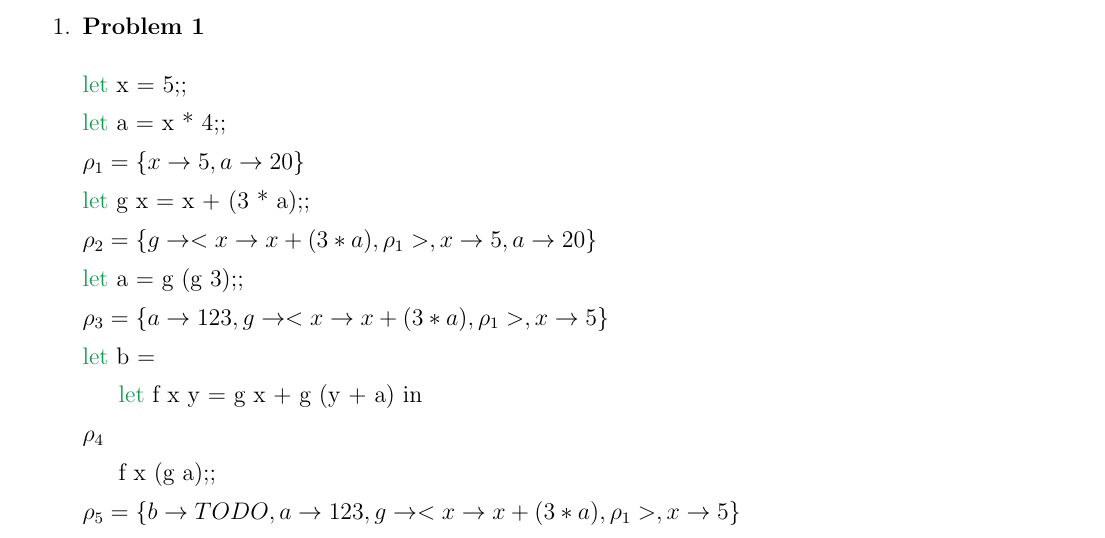
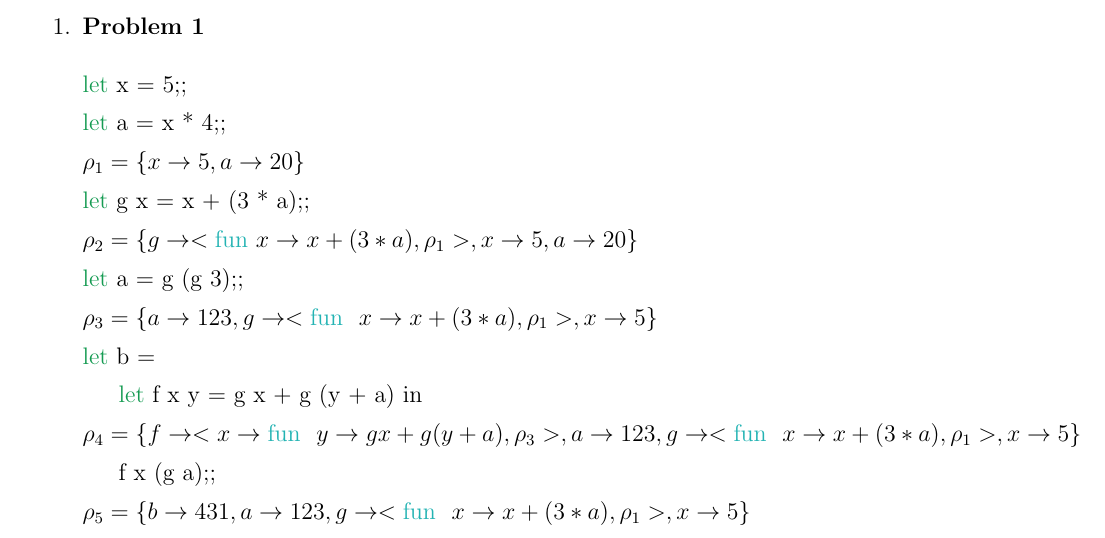
Before and after one commit to dmcquillan314/cs421, a LaTeX problem sheet (hw/hw1/hw1.tex): part of the page, cut so that both start at the same text. Compiled offline with pdfLaTeX.

Commit message:
Complete assignment 1

```diff
--- a/hw/hw1/hw1.tex
+++ b/hw/hw1/hw1.tex
@@ -30,21 +30,21 @@
 
 \textcolor{ForestGreen}{let} g x = x + (3 * a);;
 
-\(\rho_2 = \left\{ g \rightarrow  < x \rightarrow x + (3 * a), \rho_1>, x \rightarrow 5, a \rightarrow 20 \right\} \)
+\(\rho_2 = \left\{ g \rightarrow  < \text{\textcolor{TealBlue}{fun }} x \rightarrow x + (3 * a), \rho_1>, x \rightarrow 5, a \rightarrow 20 \right\} \)
 
 \textcolor{ForestGreen}{let} a = g (g 3);;
 
-\(\rho_3 = \left\{ a \rightarrow 123, g \rightarrow  < x \rightarrow x + (3 * a), \rho_1>, x \rightarrow 5 \right\}  \)
+\(\rho_3 = \left\{ a \rightarrow 123, g \rightarrow  < \text{\text{\textcolor{TealBlue}{fun }} } x \rightarrow x + (3 * a), \rho_1>, x \rightarrow 5 \right\}  \)
 
 \textcolor{ForestGreen}{let} b =
 
 \hspace{5mm} \textcolor{ForestGreen}{let} f x y = g x + g (y + a) in
 
-\(\rho_4\)
+\(\rho_4 = \left\{ f \rightarrow < x \rightarrow \text{\text{\textcolor{TealBlue}{fun }} } y \rightarrow g x + g (y + a), \rho_3>, a \rightarrow 123, g \rightarrow  < \text{\text{\textcolor{TealBlue}{fun }} } x \rightarrow x + (3 * a), \rho_1>, x \rightarrow 5 \right\} \)
 
 \hspace{5mm} f x (g a);;
 
-\(\rho_5 =  \left\{ b \rightarrow TODO, a \rightarrow 123, g \rightarrow  < x \rightarrow x + (3 * a), \rho_1>, x \rightarrow 5 \right\}  \)
+\(\rho_5 =  \left\{ b \rightarrow 431, a \rightarrow 123, g \rightarrow  < \text{\text{\textcolor{TealBlue}{fun }} } x \rightarrow x + (3 * a), \rho_1>, x \rightarrow 5 \right\}  \)
 
 \end{enumerate}
 
```
Also changed, not shown: 5 other files.
